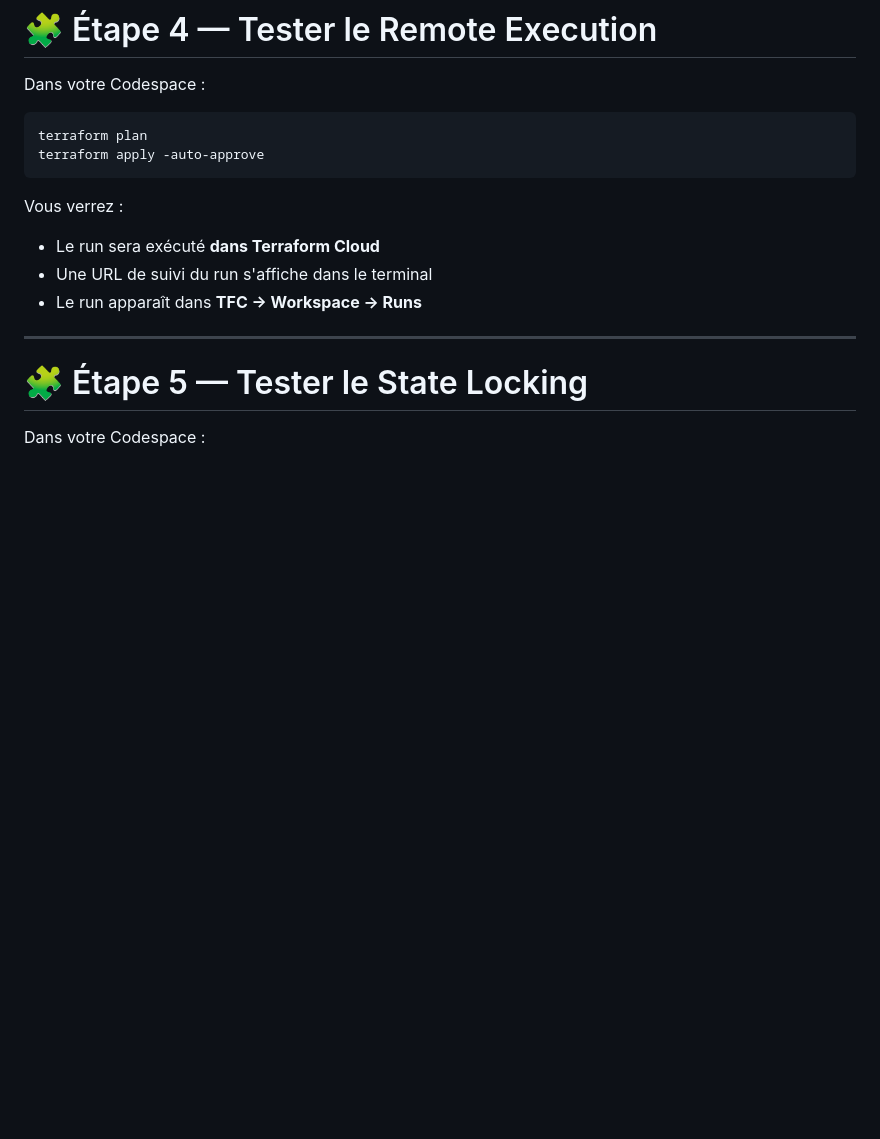
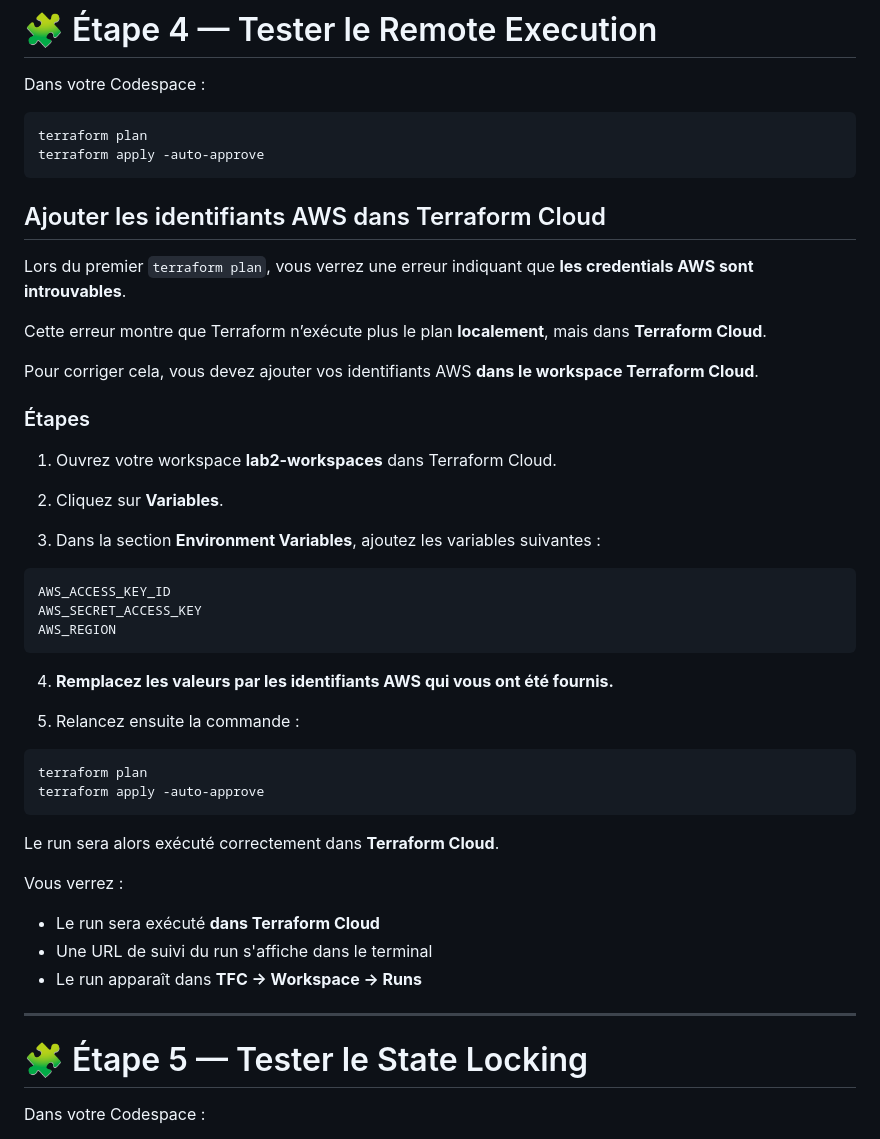
Before and after one commit to SAIDI-HAMZA/tfc-training-template, a Markdown page: labs/lab2-workspaces/README.md, the part around the change. Drawn GitHub-style; blank space fills up the shorter version.

Commit message:
maj_cred_tfc

````diff
--- a/labs/lab2-workspaces/README.md
+++ b/labs/lab2-workspaces/README.md
@@ -175,6 +175,38 @@ Dans votre Codespace :
 terraform plan
 terraform apply -auto-approve
 ```
+## Ajouter les identifiants AWS dans Terraform Cloud
+
+Lors du premier `terraform plan`, vous verrez une erreur indiquant que **les credentials AWS sont introuvables**.
+
+Cette erreur montre que Terraform n’exécute plus le plan **localement**, mais dans **Terraform Cloud**.
+
+Pour corriger cela, vous devez ajouter vos identifiants AWS **dans le workspace Terraform Cloud**.
+
+### Étapes
+
+1. Ouvrez votre workspace **lab2-workspaces** dans Terraform Cloud.
+
+2. Cliquez sur **Variables**.
+
+3. Dans la section **Environment Variables**, ajoutez les variables suivantes :
+
+```
+AWS_ACCESS_KEY_ID
+AWS_SECRET_ACCESS_KEY
+AWS_REGION
+```
+
+4. **Remplacez les valeurs par les identifiants AWS qui vous ont été fournis.**
+
+5. Relancez ensuite la commande :
+
+```bash
+terraform plan
+terraform apply -auto-approve
+```
+
+Le run sera alors exécuté correctement dans **Terraform Cloud**.
 
 Vous verrez :
 
````
